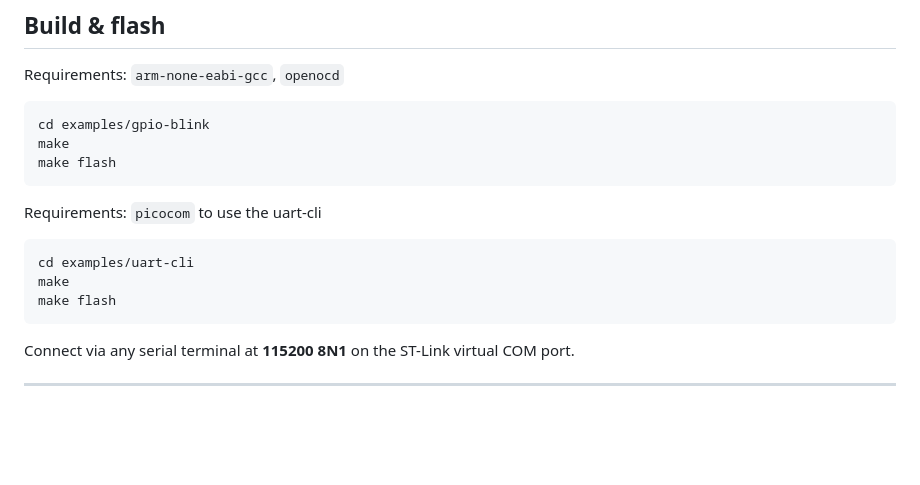
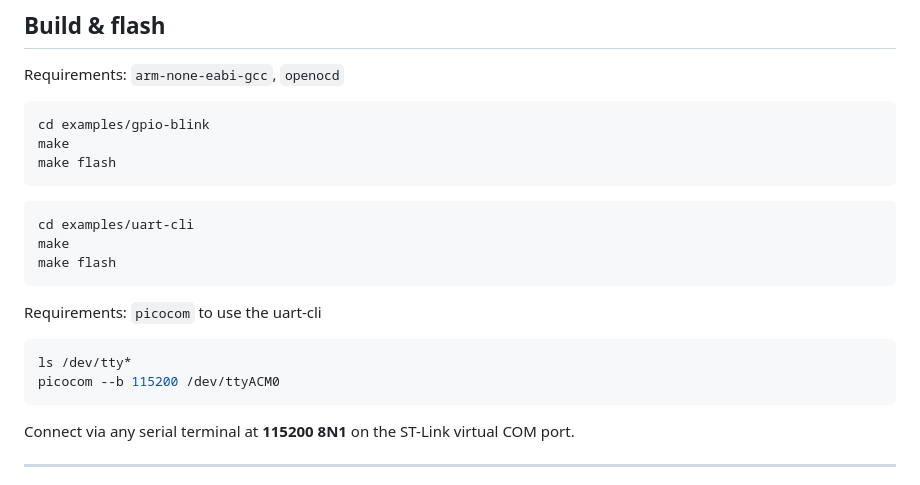
Before and after one commit to laumonceri/stm32-baremetal-drivers, a Markdown page: README.md, the part around the change. Drawn GitHub-style; blank space fills up the shorter version.

Commit message:
doc: improve uart-cli se instructions
Signed-off-by: Laudes Centurion Rivas <laudescenturion@gmail.com>

````diff
--- a/README.md
+++ b/README.md
@@ -123,13 +123,19 @@ make
 make flash
 ```
 
-Requirements: `picocom` to use the uart-cli
-
 ```bash
 cd examples/uart-cli
 make
 make flash
 ```
+
+Requirements: `picocom` to use the uart-cli
+
+```bash
+ls /dev/tty*
+picocom --b 115200 /dev/ttyACM0
+```
+
 
 Connect via any serial terminal at **115200 8N1** on the ST-Link virtual COM port.
 
````
